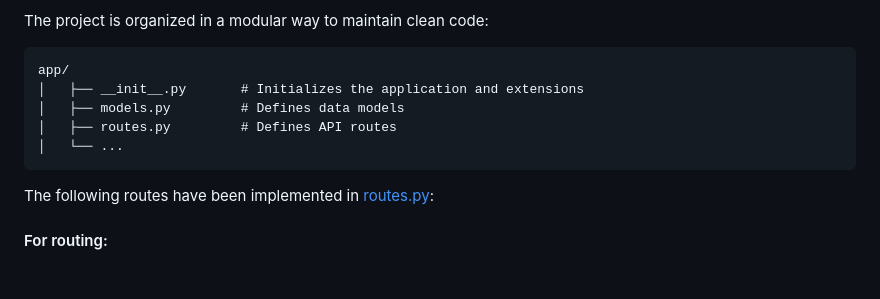
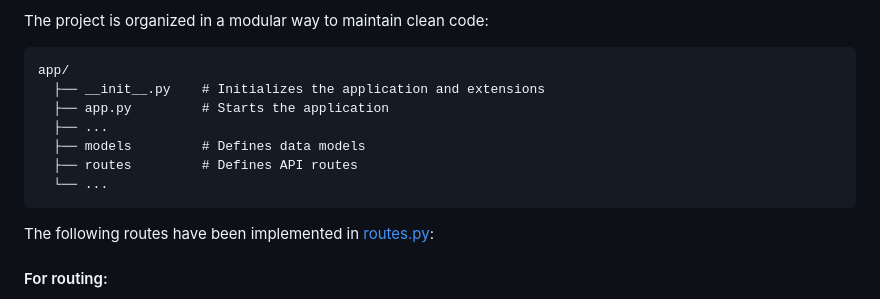
Before and after one commit to pfeifer-j/CC-24-25_NutriNube, a Markdown page: documentation/milestone3/milestone3.md, the part around the change. Rendered like a GitHub page; blank space fills up the shorter version.

Commit message:
Update milestone3.md. Related to #13

````diff
--- a/documentation/milestone3/milestone3.md
+++ b/documentation/milestone3/milestone3.md
@@ -33,10 +33,12 @@ The project is organized in a modular way to maintain clean code:
 
 ```plaintext
 app/
-│   ├── __init__.py       # Initializes the application and extensions
-│   ├── models.py         # Defines data models
-│   ├── routes.py         # Defines API routes
-│   └── ...
+  ├── __init__.py    # Initializes the application and extensions
+  ├── app.py         # Starts the application
+  ├── ...
+  ├── models         # Defines data models
+  ├── routes         # Defines API routes
+  └── ...
 ```
 
 The following routes have been implemented in [routes.py](/src/app/routes.py):
````
